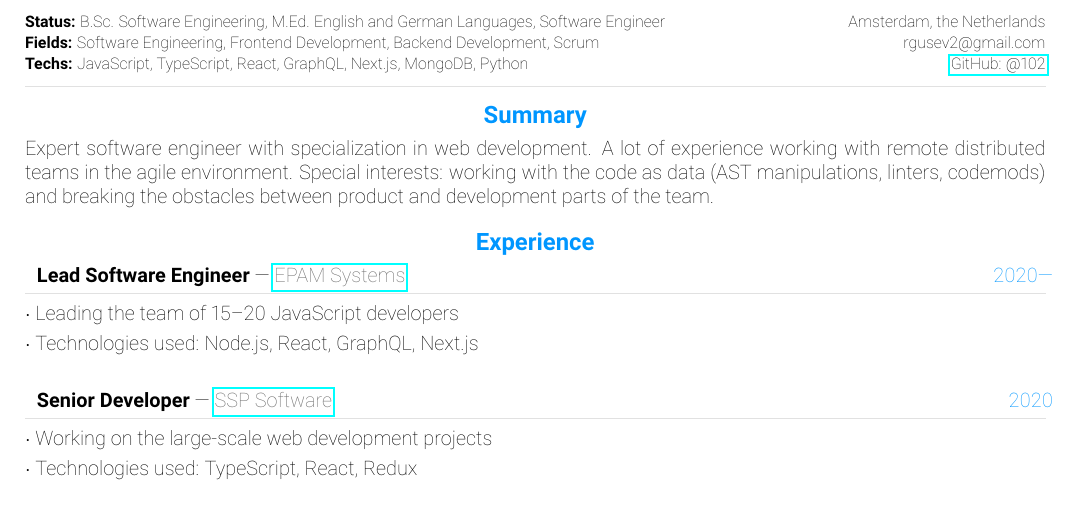
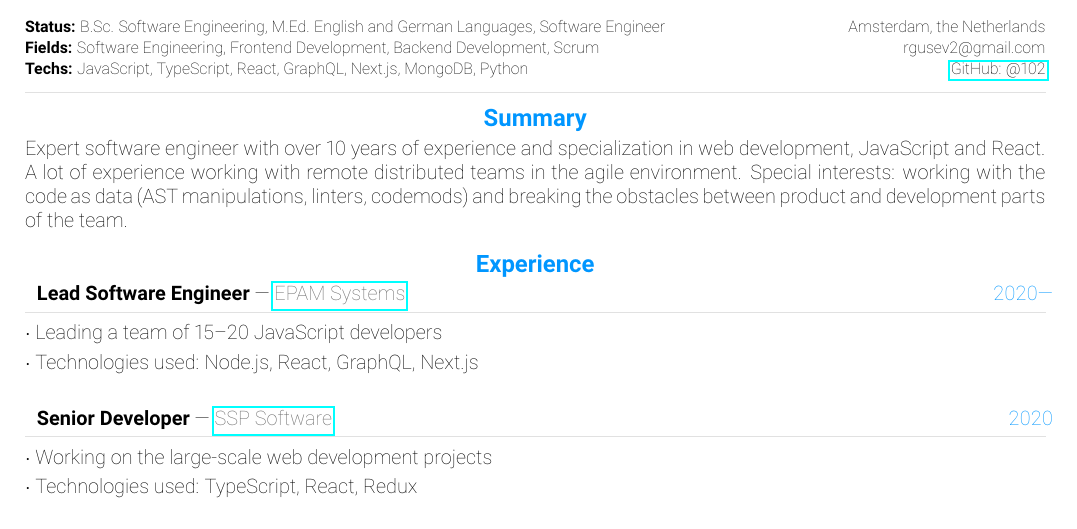
Before and after one commit to 102/102, a LaTeX CV (cv/cv.tex): part of page 1 of 2, cut so that both start at the same text. Compiled offline with pdfLaTeX.

Commit message:
Update cv

```diff
--- a/cv/cv.tex
+++ b/cv/cv.tex
@@ -330,7 +330,7 @@
 \cvsection{Summary}
 \vspace{-6pt}
 
-Expert software engineer with specialization in web development.
+Expert software engineer with over 10 years of experience and specialization in web development, JavaScript and React.
 A lot of experience working with remote distributed teams in the agile environment.
 Special interests: working with the code as data (AST manipulations, linters, codemods)
  and breaking the obstacles between product and development parts of the team.
@@ -351,7 +351,7 @@ Special interests: working with the code as data (AST manipulations, linters, co
 \cvevent{2020—}
 {Lead Software Engineer}
 {\href{https://epam.com}{EPAM Systems}}
-{Leading the team of 15–20 JavaScript developers}
+{Leading a team of 15–20 JavaScript developers}
 {Technologies used: Node.js, React, GraphQL, Next.js}
 
 %\textcolor{softcol}{\hrule}
```
Also changed, not shown: cv/cv.pdf.
